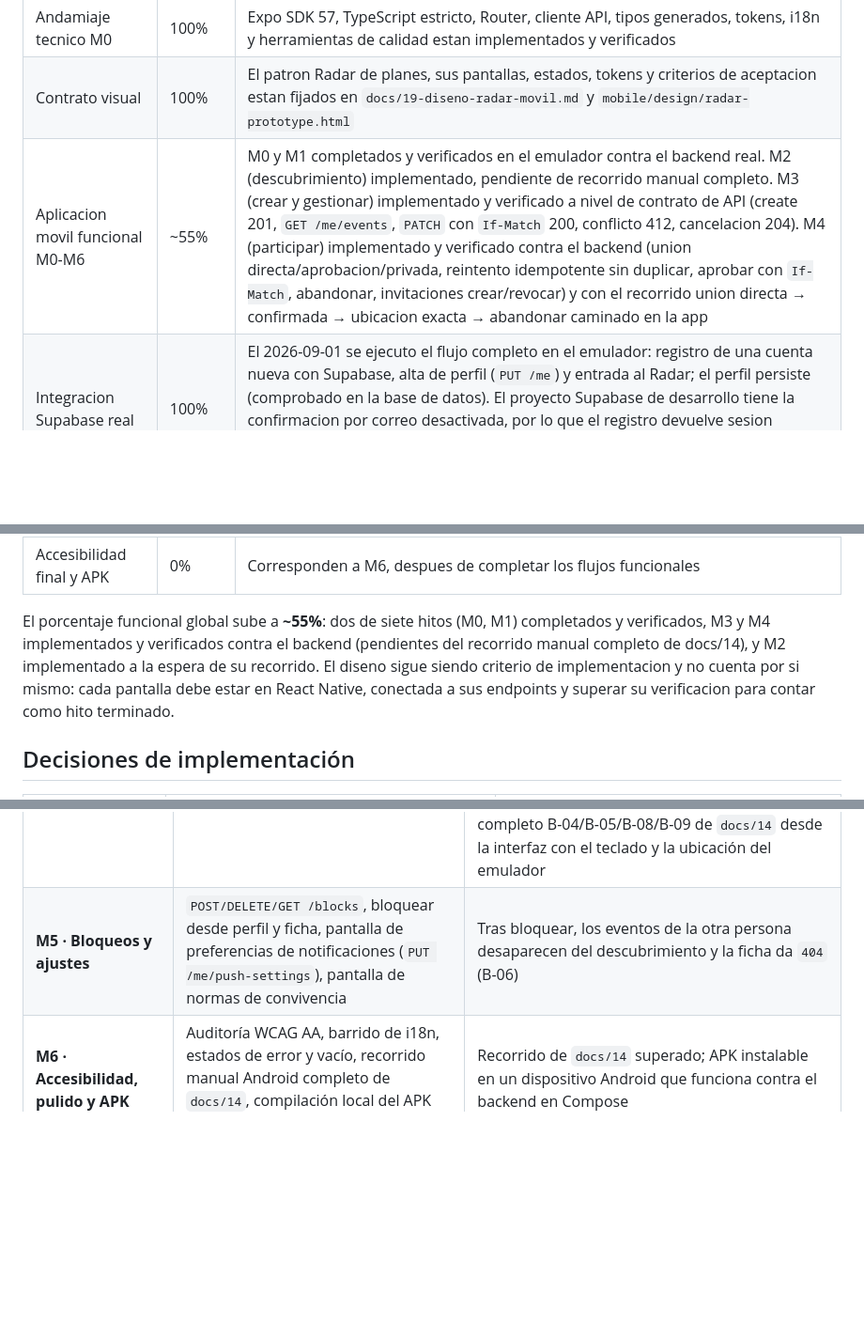
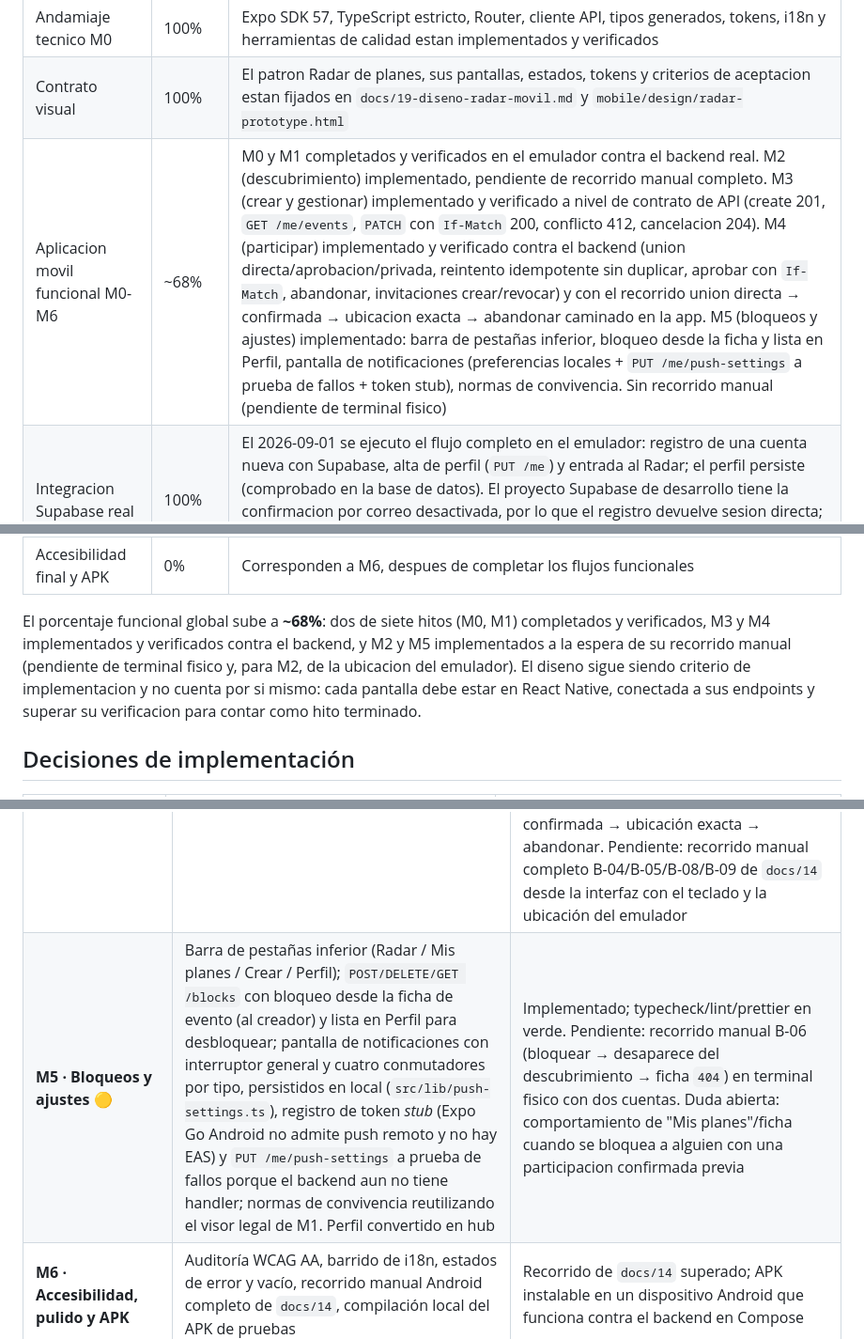
Before and after one commit to hollow103/joinly, a Markdown page: docs/18-implementacion-frontend-movil.md, 3 parts joined by grey strips. Shown at 94% size. Rendered like a GitHub page; blank space fills up the shorter version.

```diff
--- a/docs/18-implementacion-frontend-movil.md
+++ b/docs/18-implementacion-frontend-movil.md
@@ -36,18 +36,19 @@ no por numero de archivos, lineas de codigo ni artefactos de diseno.
 | --- | --- | --- |
 | Andamiaje tecnico M0 | 100% | Expo SDK 57, TypeScript estricto, Router, cliente API, tipos generados, tokens, i18n y herramientas de calidad estan implementados y verificados |
 | Contrato visual | 100% | El patron Radar de planes, sus pantallas, estados, tokens y criterios de aceptacion estan fijados en `docs/19-diseno-radar-movil.md` y `mobile/design/radar-prototype.html` |
-| Aplicacion movil funcional M0-M6 | ~55% | M0 y M1 completados y verificados en el emulador contra el backend real. M2 (descubrimiento) implementado, pendiente de recorrido manual completo. M3 (crear y gestionar) implementado y verificado a nivel de contrato de API (create 201, `GET /me/events`, `PATCH` con `If-Match` 200, conflicto 412, cancelacion 204). M4 (participar) implementado y verificado contra el backend (union directa/aprobacion/privada, reintento idempotente sin duplicar, aprobar con `If-Match`, abandonar, invitaciones crear/revocar) y con el recorrido union directa → confirmada → ubicacion exacta → abandonar caminado en la app |
+| Aplicacion movil funcional M0-M6 | ~68% | M0 y M1 completados y verificados en el emulador contra el backend real. M2 (descubrimiento) implementado, pendiente de recorrido manual completo. M3 (crear y gestionar) implementado y verificado a nivel de contrato de API (create 201, `GET /me/events`, `PATCH` con `If-Match` 200, conflicto 412, cancelacion 204). M4 (participar) implementado y verificado contra el backend (union directa/aprobacion/privada, reintento idempotente sin duplicar, aprobar con `If-Match`, abandonar, invitaciones crear/revocar) y con el recorrido union directa → confirmada → ubicacion exacta → abandonar caminado en la app. M5 (bloqueos y ajustes) implementado: barra de pestañas inferior, bloqueo desde la ficha y lista en Perfil, pantalla de notificaciones (preferencias locales + `PUT /me/push-settings` a prueba de fallos + token stub), normas de convivencia. Sin recorrido manual (pendiente de terminal fisico) |
 | Integracion Supabase real | 100% | El 2026-09-01 se ejecuto el flujo completo en el emulador: registro de una cuenta nueva con Supabase, alta de perfil (`PUT /me`) y entrada al Radar; el perfil persiste (comprobado en la base de datos). El proyecto Supabase de desarrollo tiene la confirmacion por correo desactivada, por lo que el registro devuelve sesion directa; la ruta "cuenta sin verificar no puede continuar" existe en codigo pero no es ejercitable con esa configuracion |
 | Flujo central crear, descubrir y participar | ~65% | Crear y gestionar (M3) y participar (M4) implementados y verificados contra el backend; descubrir (M2) implementado y pendiente del recorrido manual |
 | Ubicacion en el emulador | Parcial | El manejo en la app se endurecio (`src/lib/location.ts`: cache primero, `getCurrentPositionAsync` con timeout de 15 s y mensajes claros); ya no se cuelga. El emulador `joinly_pixel7_api35` no propaga la posicion via `adb emu geo fix` en la imagen API 35 con Google APIs: hay que fijarla desde Extended Controls → Location del emulador |
 | Accesibilidad final y APK | 0% | Corresponden a M6, despues de completar los flujos funcionales |
 
-El porcentaje funcional global sube a **~55%**: dos de siete hitos (M0, M1)
-completados y verificados, M3 y M4 implementados y verificados contra el backend
-(pendientes del recorrido manual completo de docs/14), y M2 implementado a la
-espera de su recorrido. El diseno sigue siendo criterio de implementacion y no
-cuenta por si mismo: cada pantalla debe estar en React Native, conectada a sus
-endpoints y superar su verificacion para contar como hito terminado.
+El porcentaje funcional global sube a **~68%**: dos de siete hitos (M0, M1)
+completados y verificados, M3 y M4 implementados y verificados contra el backend,
+y M2 y M5 implementados a la espera de su recorrido manual (pendiente de terminal
+fisico y, para M2, de la ubicacion del emulador). El diseno sigue siendo criterio
+de implementacion y no cuenta por si mismo: cada pantalla debe estar en React
+Native, conectada a sus endpoints y superar su verificacion para contar como hito
+terminado.
 
 ## Decisiones de implementación
 
@@ -303,7 +304,7 @@ una porción verificable, siguiendo el mismo principio que las fases del backend
 | **M2 · Descubrimiento** | Patrón Radar de planes de `docs/19`: formulario de búsqueda (ubicación actual, radio), radar abstracto, lista con distancia y zona aproximada, "ampliar radio", scroll infinito por cursor y ficha `GET /events/{id}` condicionada por visibilidad | Implementado; pendiente del recorrido manual: listar eventos sembrados, acción de ampliar radio sin resultados, ficha sin ubicación exacta antes de participar |
 | **M3 · Crear y gestionar** 🟡 | `POST /events` con validación (categorías, futuro, capacidad, acceso), `GET /me/events` con filtro de estado, `PATCH` con `If-Match`, `POST /cancellation`, edición de `notes`; entrada desde el botón circular naranja del Radar y enlace "Mis planes" | Implementado. Verificado contra el backend real con la cuenta de prueba: `POST /events` → `201`, `GET /me/events` lista el evento, `PATCH` con `If-Match` → `200`, `If-Match` obsoleto → `412`, `POST /cancellation` → `204` y el evento pasa al filtro "Cancelados". El formulario de tres bloques y la lista "Mis planes" renderizan en la app. Pendiente: recorrido manual completo de creación desde la interfaz y el rechazo del cuarto evento activo (`409`) |
 | **M4 · Participar** 🟡 | Uniones directa/aprobación/privada con `Idempotency-Key` persistida por evento, abandonar, lista de solicitudes y participantes del creador, aprobar/rechazar con `If-Match`, crear/copiar (`expo-clipboard`)/revocar invitaciones | Implementado. Verificado contra el backend real con dos cuentas: unión directa → `201 confirmed`; reintento con la misma `Idempotency-Key` → misma participación, sin duplicar; ficha muestra la ubicación exacta solo tras confirmar; abandono → `204`; solicitud de aprobación → `pending` → el creador la aprueba con `If-Match` → `confirmed`; evento privado sin código → `404`; invitación creada, unión con código → `201`, invitación revocada → `204`. En la app se caminó unión directa → confirmada → ubicación exacta → abandonar. Pendiente: recorrido manual completo B-04/B-05/B-08/B-09 de `docs/14` desde la interfaz con el teclado y la ubicación del emulador |
-| **M5 · Bloqueos y ajustes** | `POST/DELETE/GET /blocks`, bloquear desde perfil y ficha, pantalla de preferencias de notificaciones (`PUT /me/push-settings`), pantalla de normas de convivencia | Tras bloquear, los eventos de la otra persona desaparecen del descubrimiento y la ficha da `404` (B-06) |
+| **M5 · Bloqueos y ajustes** 🟡 | Barra de pestañas inferior (Radar / Mis planes / Crear / Perfil); `POST/DELETE/GET /blocks` con bloqueo desde la ficha de evento (al creador) y lista en Perfil para desbloquear; pantalla de notificaciones con interruptor general y cuatro conmutadores por tipo, persistidos en local (`src/lib/push-settings.ts`), registro de token *stub* (Expo Go Android no admite push remoto y no hay EAS) y `PUT /me/push-settings` a prueba de fallos porque el backend aun no tiene handler; normas de convivencia reutilizando el visor legal de M1. Perfil convertido en hub | Implementado; typecheck/lint/prettier en verde. Pendiente: recorrido manual B-06 (bloquear → desaparece del descubrimiento → ficha `404`) en terminal fisico con dos cuentas. Duda abierta: comportamiento de "Mis planes"/ficha cuando se bloquea a alguien con una participacion confirmada previa |
 | **M6 · Accesibilidad, pulido y APK** | Auditoría WCAG AA, barrido de i18n, estados de error y vacío, recorrido manual Android completo de `docs/14`, compilación local del APK de pruebas | Recorrido de `docs/14` superado; APK instalable en un dispositivo Android que funciona contra el backend en Compose |
 
 ## Siguientes pasos de implementacion
```
Also changed, not shown: docs/16-plan-implementacion-mvp.md (+6 -5 lines).
